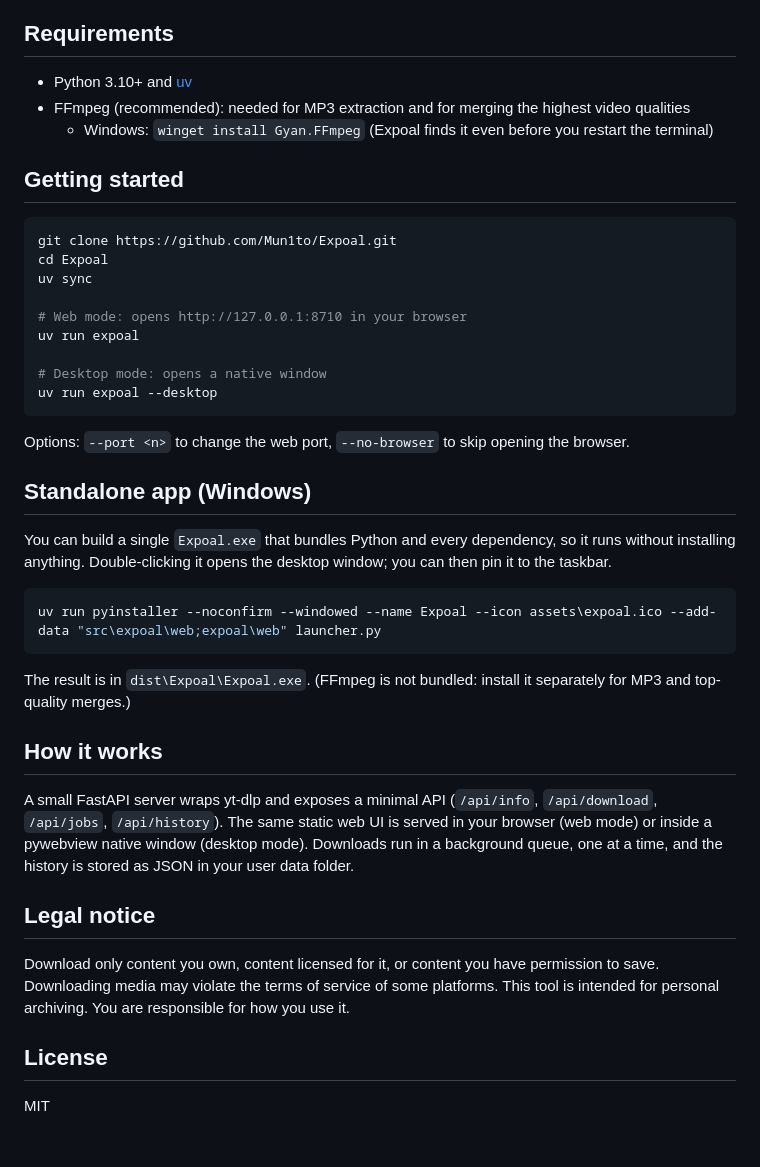
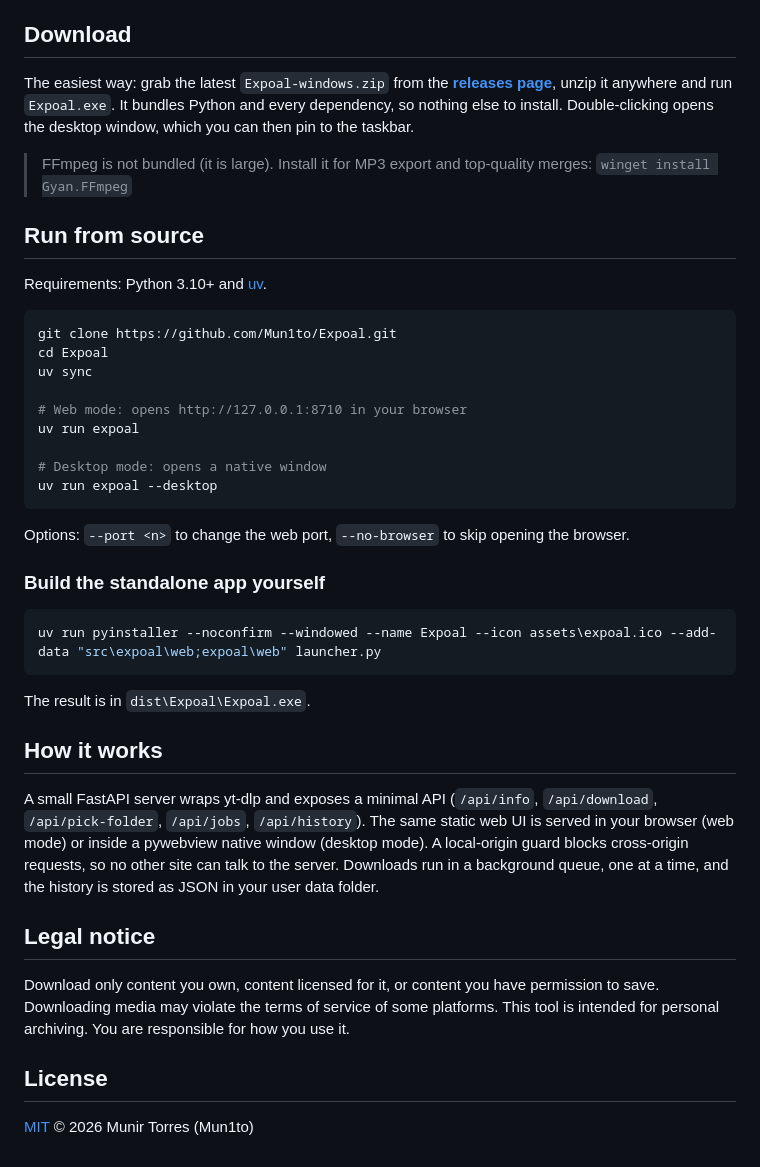
Before and after one commit to Mun1to/Expoal, a Markdown page: README.md, the part around one of its changes. GitHub-like rendering.

````diff
--- a/README.md
+++ b/README.md
@@ -17,13 +31,16 @@ No third-party download sites, no ads, no uploads. Everything runs locally on yo
   - Desktop mode: a native window you can pin to the taskbar
 - 100% local and private: the server only listens on 127.0.0.1, and your links and files never leave your computer
 
-## Requirements
+## Download
 
-- Python 3.10+ and [uv](https://docs.astral.sh/uv/)
-- FFmpeg (recommended): needed for MP3 extraction and for merging the highest video qualities
-  - Windows: `winget install Gyan.FFmpeg` (Expoal finds it even before you restart the terminal)
+The easiest way: grab the latest `Expoal-windows.zip` from the [**releases page**](https://github.com/Mun1to/Expoal/releases/latest), unzip it anywhere and run `Expoal.exe`. It bundles Python and every dependency, so nothing else to install. Double-clicking opens the desktop window, which you can then pin to the taskbar.
 
-## Getting started
+> FFmpeg is not bundled (it is large). Install it for MP3 export and top-quality merges:
+> `winget install Gyan.FFmpeg`
+
+## Run from source
+
+Requirements: Python 3.10+ and [uv](https://docs.astral.sh/uv/).
 
 ```bash
 git clone https://github.com/Mun1to/Expoal.git
@@ -39,22 +56,17 @@ uv run expoal --desktop
 
 Options: `--port <n>` to change the web port, `--no-browser` to skip opening the browser.
 
-## Standalone app (Windows)
-
-You can build a single `Expoal.exe` that bundles Python and every dependency, so it runs
-without installing anything. Double-clicking it opens the desktop window; you can then pin it
-to the taskbar.
+### Build the standalone app yourself
 
 ```powershell
 uv run pyinstaller --noconfirm --windowed --name Expoal --icon assets\expoal.ico --add-data "src\expoal\web;expoal\web" launcher.py
 ```
 
-The result is in `dist\Expoal\Expoal.exe`. (FFmpeg is not bundled: install it separately for
-MP3 and top-quality merges.)
+The result is in `dist\Expoal\Expoal.exe`.
 
 ## How it works
 
-A small FastAPI server wraps yt-dlp and exposes a minimal API (`/api/info`, `/api/download`, `/api/jobs`, `/api/history`). The same static web UI is served in your browser (web mode) or inside a pywebview native window (desktop mode). Downloads run in a background queue, one at a time, and the history is stored as JSON in your user data folder.
+A small FastAPI server wraps yt-dlp and exposes a minimal API (`/api/info`, `/api/download`, `/api/pick-folder`, `/api/jobs`, `/api/history`). The same static web UI is served in your browser (web mode) or inside a pywebview native window (desktop mode). A local-origin guard blocks cross-origin requests, so no other site can talk to the server. Downloads run in a background queue, one at a time, and the history is stored as JSON in your user data folder.
 
 ## Legal notice
 
@@ -62,4 +74,4 @@ Download only content you own, content licensed for it, or content you have perm
 
 ## License
 
-MIT
+[MIT](LICENSE) © 2026 Munir Torres (Mun1to)
````
Also changed, not shown: other parts of README.md (+15 -1 lines), assets/screenshot-dark.png (added), assets/screenshot-light.png (added), site/assets/icon-256.png (added), site/assets/screenshot-dark.png (added), site/assets/screenshot-light.png (added), 9 other files.
